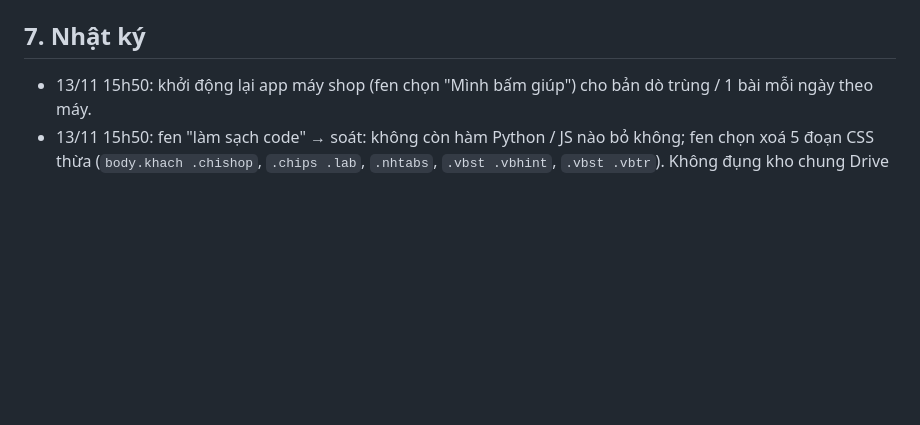
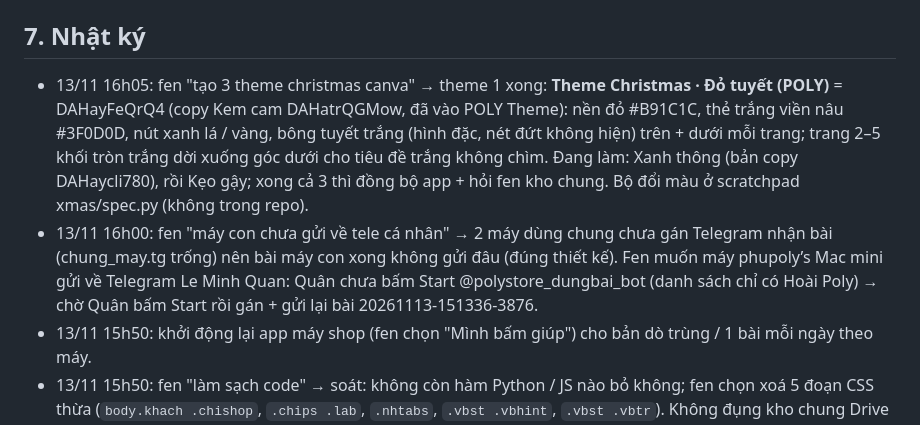
Before and after one commit to tbach1308-coder/Tiktok-Post, a Markdown page: PROJECT.md, the part around the change. GitHub-like rendering; blank space fills up the shorter version.

Commit message:
Nhật ký: theme Christmas Đỏ tuyết xong, máy con chưa gán Telegram
Co-Authored-By: Claude Opus 5.5 <noreply@anthropic.com>
Claude-Session: https://claude.ai/code/session_01DpuCW17JyDa11ttKfiHrJ6

```diff
--- a/PROJECT.md
+++ b/PROJECT.md
@@ -110,6 +110,8 @@ Không dùng lại:
 - [ ] Agent bắt lỗi app định kỳ theo checklist. Lần 18h04 bị dừng khi fen gửi tin chen ngang (Claude báo nhầm là đang chạy); chạy lại 19h20 trên bản chụp `snap-1920`.
 
 ## 7. Nhật ký
+- 13/11 16h05: fen "tạo 3 theme christmas canva" → theme 1 xong: **Theme Christmas · Đỏ tuyết (POLY)** = DAHayFeQrQ4 (copy Kem cam DAHatrQGMow, đã vào POLY Theme): nền đỏ #B91C1C, thẻ trắng viền nâu #3F0D0D, nút xanh lá / vàng, bông tuyết trắng (hình đặc, nét đứt không hiện) trên + dưới mỗi trang; trang 2–5 khối tròn trắng dời xuống góc dưới cho tiêu đề trắng không chìm. Đang làm: Xanh thông (bản copy DAHaycli780), rồi Kẹo gậy; xong cả 3 thì đồng bộ app + hỏi fen kho chung. Bộ đổi màu ở scratchpad xmas/spec.py (không trong repo).
+- 13/11 16h00: fen "máy con chưa gửi về tele cá nhân" → 2 máy dùng chung chưa gán Telegram nhận bài (chung_may.tg trống) nên bài máy con xong không gửi đâu (đúng thiết kế). Fen muốn máy phupoly’s Mac mini gửi về Telegram Le Minh Quan: Quân chưa bấm Start @polystore_dungbai_bot (danh sách chỉ có Hoài Poly) → chờ Quân bấm Start rồi gán + gửi lại bài 20261113-151336-3876.
 - 13/11 15h50: khởi động lại app máy shop (fen chọn "Mình bấm giúp") cho bản dò trùng / 1 bài mỗi ngày theo máy.
 - 13/11 15h50: fen "làm sạch code" → soát: không còn hàm Python / JS nào bỏ không; fen chọn xoá 5 đoạn CSS thừa (`body.khach .chishop`, `.chips .lab`, `.nhtabs`, `.vbst .vbhint`, `.vbst .vbtr`). Không đụng kho chung Drive (đang ẩn nhưng vẫn tự ghi lên G: khi đổi theme, fen chưa chọn tắt).
 - 13/11 15h45: chép lên máy shop thấy prompts/viet-brief.txt, chat-brief.txt, viet-caption.txt trên máy đã được nút Quy tắc sửa hôm nay (luật 1h: fen nêu chủ đề cụ thể thì viết đúng, chỉ báo trùng; luật 16h caption) → lấy bản máy shop về repo rồi mới thêm `{do_trung}`, không đè mất luật mới.
```
